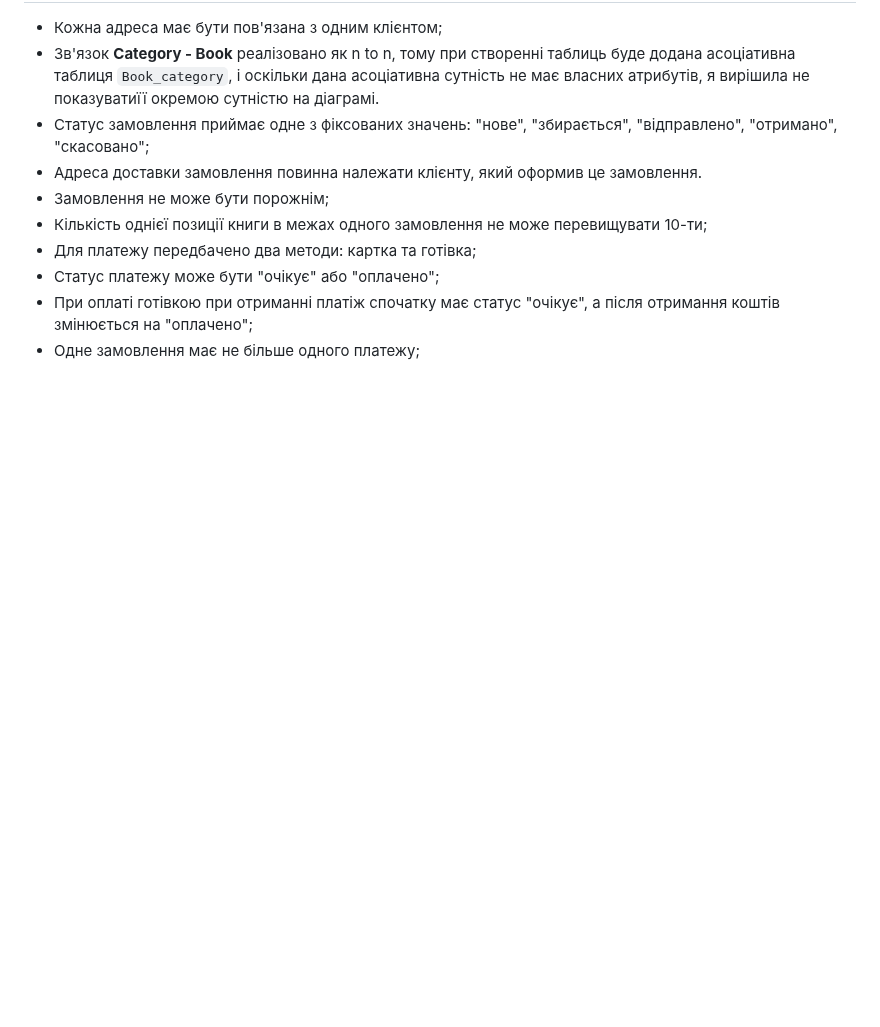
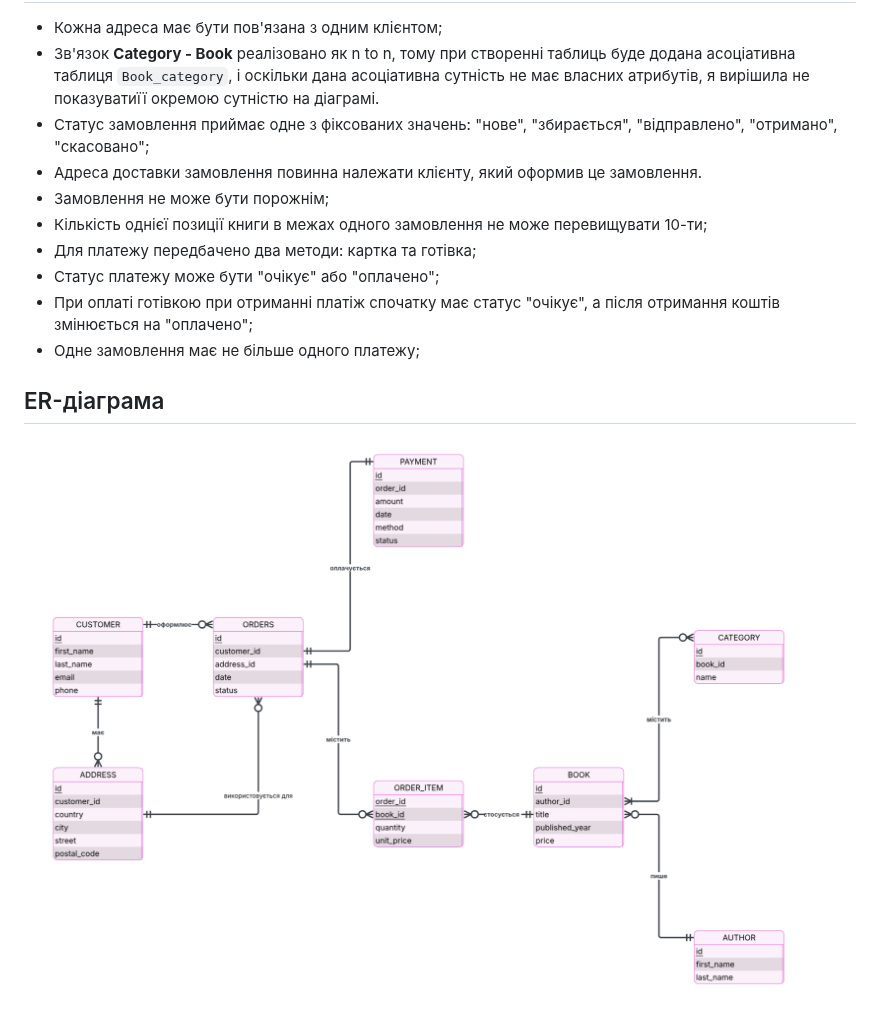
Before and after one commit to ka1tya/Bookly, a Markdown page: README.md, the part around the change. Rendered like a GitHub page; pictures changed too: ER-diagram/er-diagram.png (added); blank space fills up the shorter version.

Commit message:
Додано ER-діаграму

```diff
--- a/README.md
+++ b/README.md
@@ -48,3 +48,7 @@
 - Статус платежу може бути "очікує" або "оплачено";
 - При оплаті готівкою при отриманні платіж спочатку має статус "очікує", а після отримання коштів змінюється на "оплачено";
 - Одне замовлення має не більше одного платежу;
+
+## ER-діаграма
+
+![](./ER-diagram/er-diagram.png)
```
Also changed, not shown: report.md (deleted).
